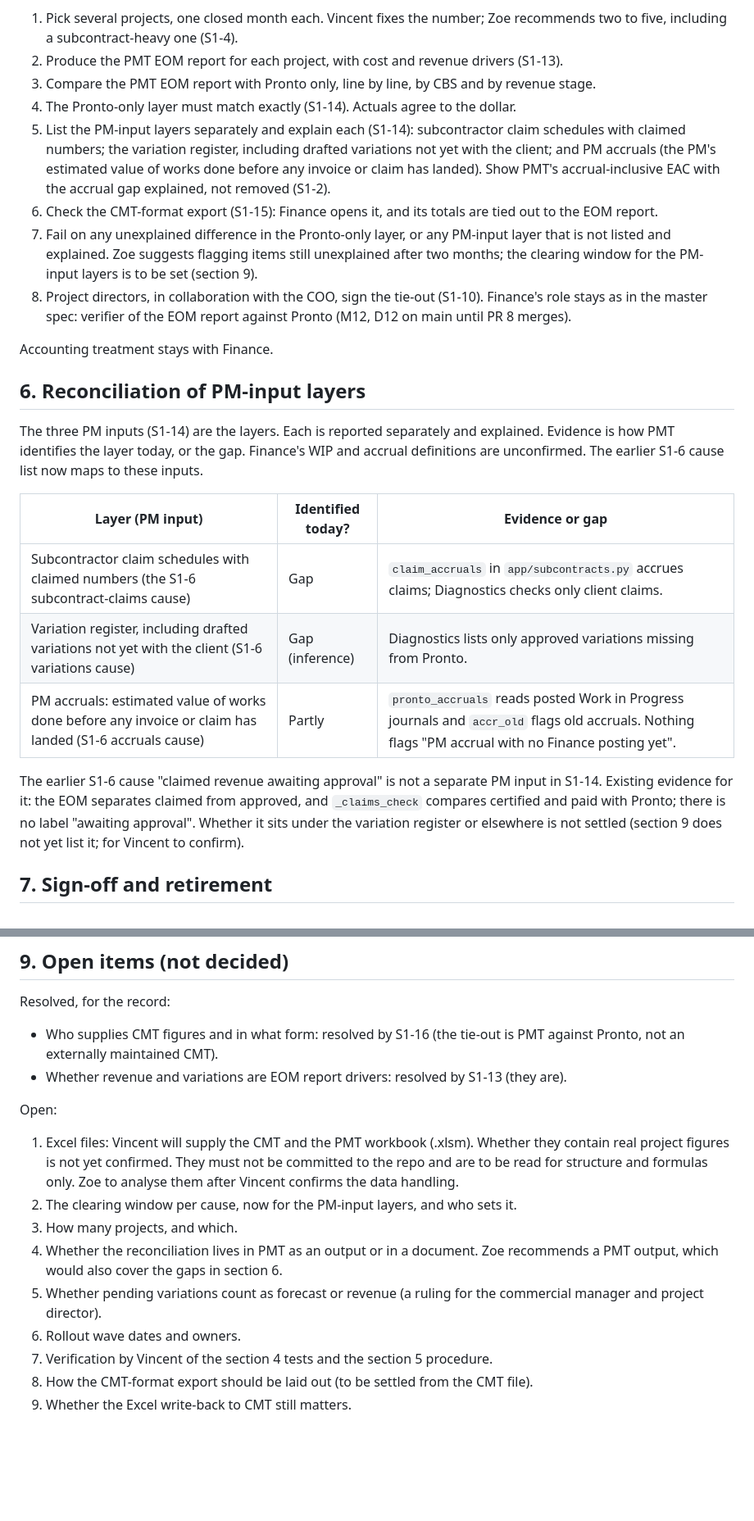
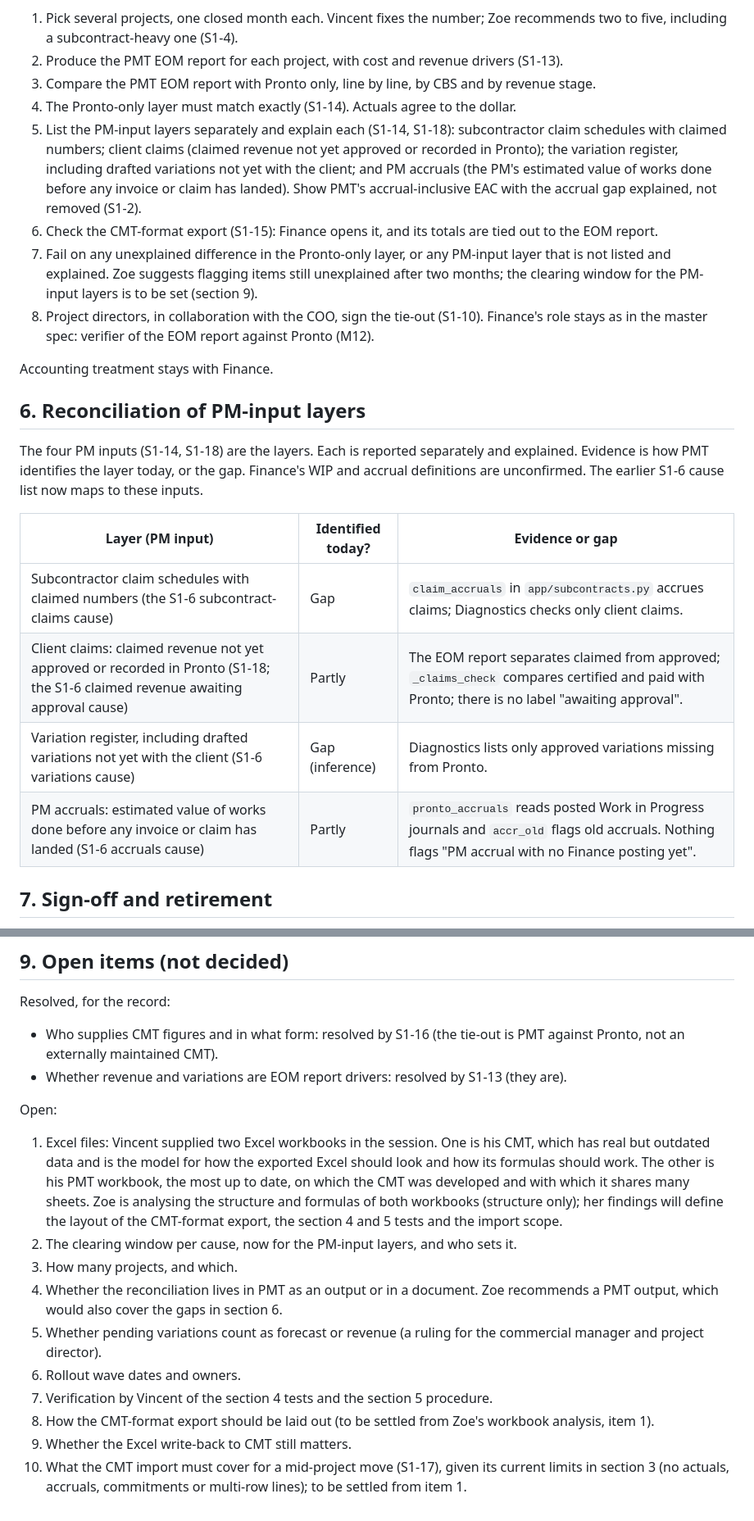
Before and after one commit to vdew1990/PMT, a Markdown page: docs/specs/01-cmt-gaps-and-parity.md, 2 parts joined by grey strips. Shown at 82% size. GitHub-like rendering; blank space fills up the shorter version.

Commit message:
S1: add S1-17 (CMT import) and S1-18 (client claims as fourth PM input)
Update PM inputs to four, restore client-claims layer in section 6,
record workbook analysis item, fix master-spec M-number reference.

Co-Authored-By: Claude Sonnet 5.5 <noreply@anthropic.com>
Claude-Session: https://claude.ai/code/session_013jLTaUarVTE7vJKEsmmq1N

```diff
--- a/docs/specs/01-cmt-gaps-and-parity.md
+++ b/docs/specs/01-cmt-gaps-and-parity.md
@@ -119,24 +121,23 @@ Revised for S1-14 to S1-16. Proposed by Zoe, unverified by Vincent. The earlier
 2. Produce the PMT EOM report for each project, with cost and revenue drivers (S1-13).
 3. Compare the PMT EOM report with Pronto only, line by line, by CBS and by revenue stage.
 4. The Pronto-only layer must match exactly (S1-14). Actuals agree to the dollar.
-5. List the PM-input layers separately and explain each (S1-14): subcontractor claim schedules with claimed numbers; the variation register, including drafted variations not yet with the client; and PM accruals (the PM's estimated value of works done before any invoice or claim has landed). Show PMT's accrual-inclusive EAC with the accrual gap explained, not removed (S1-2).
+5. List the PM-input layers separately and explain each (S1-14, S1-18): subcontractor claim schedules with claimed numbers; client claims (claimed revenue not yet approved or recorded in Pronto); the variation register, including drafted variations not yet with the client; and PM accruals (the PM's estimated value of works done before any invoice or claim has landed). Show PMT's accrual-inclusive EAC with the accrual gap explained, not removed (S1-2).
 6. Check the CMT-format export (S1-15): Finance opens it, and its totals are tied out to the EOM report.
 7. Fail on any unexplained difference in the Pronto-only layer, or any PM-input layer that is not listed and explained. Zoe suggests flagging items still unexplained after two months; the clearing window for the PM-input layers is to be set (section 9).
-8. Project directors, in collaboration with the COO, sign the tie-out (S1-10). Finance's role stays as in the master spec: verifier of the EOM report against Pronto (M12, D12 on main until PR 8 merges).
+8. Project directors, in collaboration with the COO, sign the tie-out (S1-10). Finance's role stays as in the master spec: verifier of the EOM report against Pronto (M12).
 
 Accounting treatment stays with Finance.
 
 ## 6. Reconciliation of PM-input layers
 
-The three PM inputs (S1-14) are the layers. Each is reported separately and explained. Evidence is how PMT identifies the layer today, or the gap. Finance's WIP and accrual definitions are unconfirmed. The earlier S1-6 cause list now maps to these inputs.
+The four PM inputs (S1-14, S1-18) are the layers. Each is reported separately and explained. Evidence is how PMT identifies the layer today, or the gap. Finance's WIP and accrual definitions are unconfirmed. The earlier S1-6 cause list now maps to these inputs.
 
 | Layer (PM input) | Identified today? | Evidence or gap |
 |---|---|---|
 | Subcontractor claim schedules with claimed numbers (the S1-6 subcontract-claims cause) | Gap | `claim_accruals` in `app/subcontracts.py` accrues claims; Diagnostics checks only client claims. |
+| Client claims: claimed revenue not yet approved or recorded in Pronto (S1-18; the S1-6 claimed revenue awaiting approval cause) | Partly | The EOM report separates claimed from approved; `_claims_check` compares certified and paid with Pronto; there is no label "awaiting approval". |
 | Variation register, including drafted variations not yet with the client (S1-6 variations cause) | Gap (inference) | Diagnostics lists only approved variations missing from Pronto. |
 | PM accruals: estimated value of works done before any invoice or claim has landed (S1-6 accruals cause) | Partly | `pronto_accruals` reads posted Work in Progress journals and `accr_old` flags old accruals. Nothing flags "PM accrual with no Finance posting yet". |
-
-The earlier S1-6 cause "claimed revenue awaiting approval" is not a separate PM input in S1-14. Existing evidence for it: the EOM separates claimed from approved, and `_claims_check` compares certified and paid with Pronto; there is no label "awaiting approval". Whether it sits under the variation register or elsewhere is not settled (section 9 does not yet list it; for Vincent to confirm).
 
 ## 7. Sign-off and retirement
 
@@ -156,12 +157,13 @@ Resolved, for the record:
 - Whether revenue and variations are EOM report drivers: resolved by S1-13 (they are).
 
 Open:
-1. Excel files: Vincent will supply the CMT and the PMT workbook (.xlsm). Whether they contain real project figures is not yet confirmed. They must not be committed to the repo and are to be read for structure and formulas only. Zoe to analyse them after Vincent confirms the data handling.
+1. Excel files: Vincent supplied two Excel workbooks in the session. One is his CMT, which has real but outdated data and is the model for how the exported Excel should look and how its formulas should work. The other is his PMT workbook, the most up to date, on which the CMT was developed and with which it shares many sheets. Zoe is analysing the structure and formulas of both workbooks (structure only); her findings will define the layout of the CMT-format export, the section 4 and 5 tests and the import scope.
 2. The clearing window per cause, now for the PM-input layers, and who sets it.
 3. How many projects, and which.
 4. Whether the reconciliation lives in PMT as an output or in a document. Zoe recommends a PMT output, which would also cover the gaps in section 6.
 5. Whether pending variations count as forecast or revenue (a ruling for the commercial manager and project director).
 6. Rollout wave dates and owners.
 7. Verification by Vincent of the section 4 tests and the section 5 procedure.
-8. How the CMT-format export should be laid out (to be settled from the CMT file).
+8. How the CMT-format export should be laid out (to be settled from Zoe's workbook analysis, item 1).
 9. Whether the Excel write-back to CMT still matters.
+10. What the CMT import must cover for a mid-project move (S1-17), given its current limits in section 3 (no actuals, accruals, commitments or multi-row lines); to be settled from item 1.
```
Also changed, not shown: other parts of docs/specs/01-cmt-gaps-and-parity.md (+5 -3 lines).
